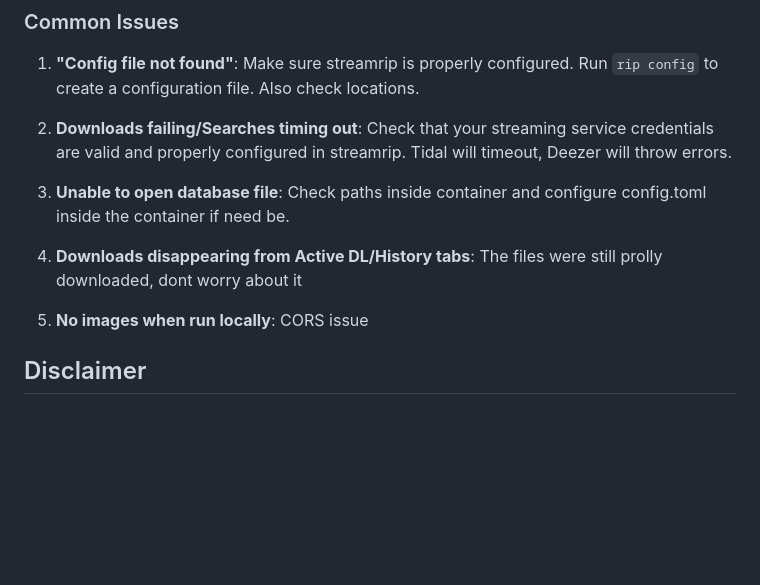
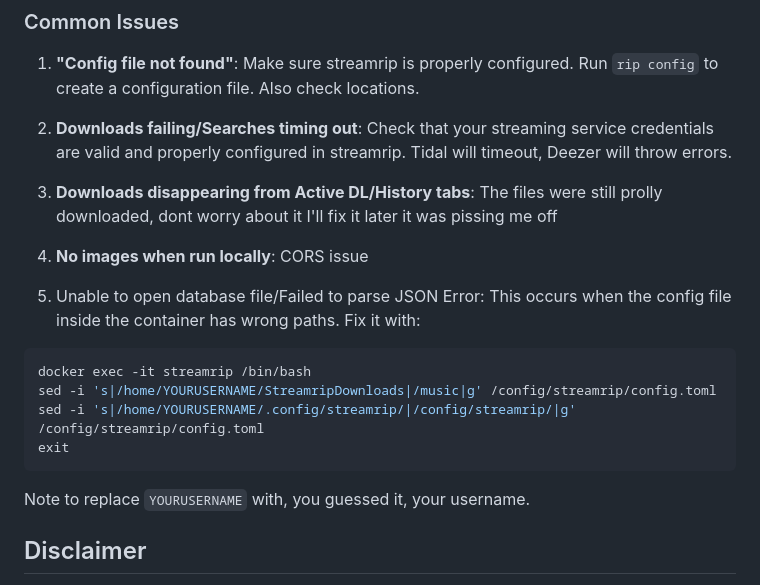
Before and after one commit to Helmpupper/streamrip-web-gui, a Markdown page: README.md, the part around the change. GitHub-like rendering; blank space fills up the shorter version.

Commit message:
added fix for "unable to open database file" errors
shouts out to chad for testing for me

````diff
--- a/README.md
+++ b/README.md
@@ -138,11 +138,19 @@ Check the [Streamrip documentation](https://github.com/nathom/streamrip/wiki) fo
 
 2. **Downloads failing/Searches timing out**: Check that your streaming service credentials are valid and properly configured in streamrip. Tidal will timeout, Deezer will throw errors.
 
-3. **Unable to open database file**: Check paths inside container and configure config.toml inside the container if need be.
+3. **Downloads disappearing from Active DL/History tabs**:  The files were still prolly downloaded, dont worry about it I'll fix it later it was pissing me off
 
-4. **Downloads disappearing from Active DL/History tabs**:  The files were still prolly downloaded, dont worry about it
+4. **No images when run locally**: CORS issue
 
-5. **No images when run locally**: CORS issue
+5. Unable to open database file/Failed to parse JSON Error: This occurs when the config file inside the container has wrong paths. Fix it with:
+```bash
+docker exec -it streamrip /bin/bash
+sed -i 's|/home/YOURUSERNAME/StreamripDownloads|/music|g' /config/streamrip/config.toml
+sed -i 's|/home/YOURUSERNAME/.config/streamrip/|/config/streamrip/|g' /config/streamrip/config.toml
+exit
+```
+  Note to replace `YOURUSERNAME` with, you guessed it, your username.
+
 
 ## Disclaimer
 
````
